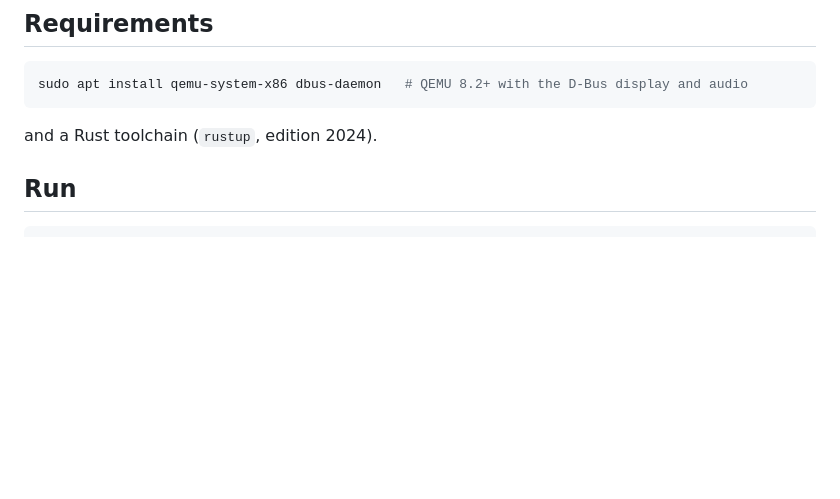
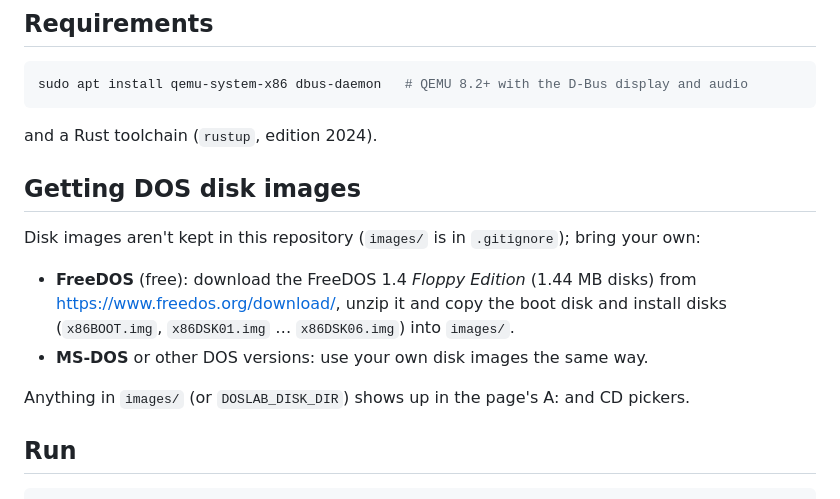
Before and after one commit to madtunebk/DosEmu, a Markdown page: README.md, the part around the change. GitHub-like rendering; blank space fills up the shorter version.

Commit message:
README: explain where to get DOS disk images
The images were removed from the repository on purpose (images/ is now
in .gitignore), so a fresh clone needs them from elsewhere: point to the
FreeDOS 1.4 Floppy Edition download and the expected file names.

Co-Authored-By: Claude Opus 5.5 <noreply@anthropic.com>
Claude-Session: https://claude.ai/code/session_01LL3NPicMXytPn4xc49tZBM

````diff
--- a/README.md
+++ b/README.md
@@ -16,6 +16,17 @@ sudo apt install qemu-system-x86 dbus-daemon   # QEMU 8.2+ with the D-Bus displa
 ```
 
 and a Rust toolchain (`rustup`, edition 2024).
+
+## Getting DOS disk images
+
+Disk images aren't kept in this repository (`images/` is in `.gitignore`); bring your own:
+
+- **FreeDOS** (free): download the FreeDOS 1.4 *Floppy Edition* (1.44 MB disks) from
+  <https://www.freedos.org/download/>, unzip it and copy the boot disk and install disks
+  (`x86BOOT.img`, `x86DSK01.img` … `x86DSK06.img`) into `images/`.
+- **MS-DOS** or other DOS versions: use your own disk images the same way.
+
+Anything in `images/` (or `DOSLAB_DISK_DIR`) shows up in the page's A: and CD pickers.
 
 ## Run
 
````
